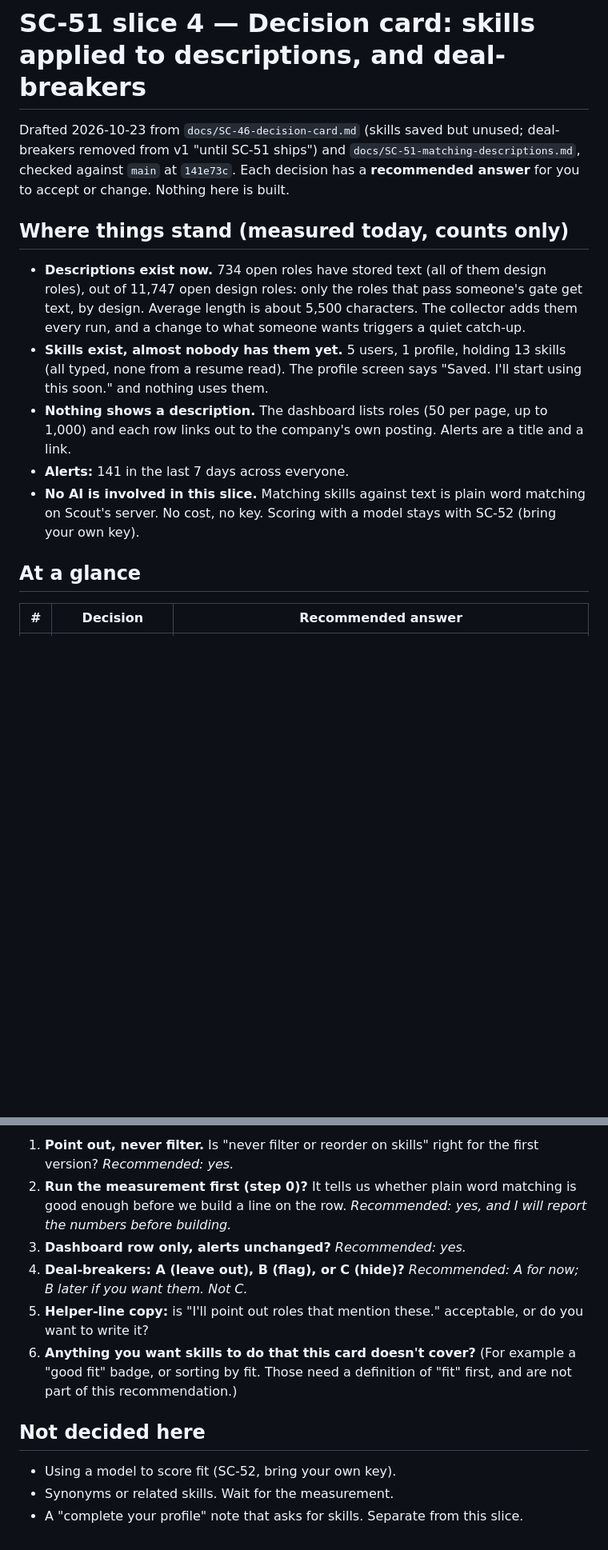
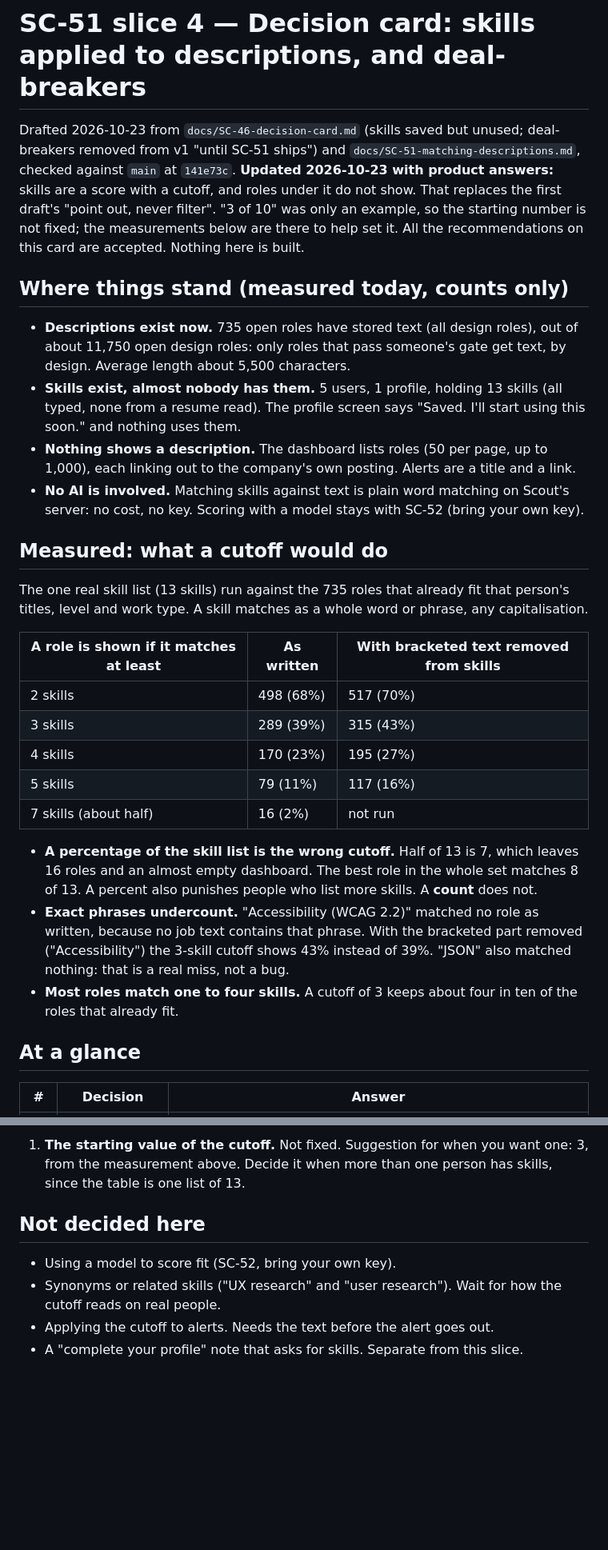
Before and after one commit to tedunruh/job-discovery-mvp, a Markdown page: docs/SC-51-slice-4-decision-card.md, 2 parts joined by grey strips. Shown at 80% size. GitHub-like rendering; blank space fills up the shorter version.

```diff
--- a/docs/SC-51-slice-4-decision-card.md
+++ b/docs/SC-51-slice-4-decision-card.md
@@ -2,22 +2,44 @@
 
 Drafted 2026-10-23 from `docs/SC-46-decision-card.md` (skills saved but unused; deal-breakers removed from v1
 "until SC-51 ships") and `docs/SC-51-matching-descriptions.md`, checked against `main` at `141e73c`.
-Each decision has a **recommended answer** for you to accept or change. Nothing here is built.
+**Updated 2026-10-23 with product answers:** skills are a score with a cutoff, and roles under it do not show.
+That replaces the first draft's "point out, never filter". "3 of 10" was only an example, so the starting number
+is not fixed; the measurements below are there to help set it. All the recommendations on this card are accepted.
+Nothing here is built.
 
 ## Where things stand (measured today, counts only)
 
-- **Descriptions exist now.** 734 open roles have stored text (all of them design roles), out of 11,747 open
-  design roles: only the roles that pass someone's gate get text, by design. Average length is about 5,500
-  characters. The collector adds them every run, and a change to what someone wants triggers a quiet catch-up.
-- **Skills exist, almost nobody has them yet.** 5 users, 1 profile, holding 13 skills (all typed, none from a
-  resume read). The profile screen says "Saved. I'll start using this soon." and nothing uses them.
-- **Nothing shows a description.** The dashboard lists roles (50 per page, up to 1,000) and each row links out to
-  the company's own posting. Alerts are a title and a link.
-- **Alerts:** 141 in the last 7 days across everyone.
-- **No AI is involved in this slice.** Matching skills against text is plain word matching on Scout's server.
-  No cost, no key. Scoring with a model stays with SC-52 (bring your own key).
+- **Descriptions exist now.** 735 open roles have stored text (all design roles), out of about 11,750 open design
+  roles: only roles that pass someone's gate get text, by design. Average length about 5,500 characters.
+- **Skills exist, almost nobody has them.** 5 users, 1 profile, holding 13 skills (all typed, none from a resume
+  read). The profile screen says "Saved. I'll start using this soon." and nothing uses them.
+- **Nothing shows a description.** The dashboard lists roles (50 per page, up to 1,000), each linking out to the
+  company's own posting. Alerts are a title and a link.
+- **No AI is involved.** Matching skills against text is plain word matching on Scout's server: no cost, no key.
+  Scoring with a model stays with SC-52 (bring your own key).
+
+## Measured: what a cutoff would do
+
+The one real skill list (13 skills) run against the 735 roles that already fit that person's titles, level and
+work type. A skill matches as a whole word or phrase, any capitalisation.
+
+| A role is shown if it matches at least | As written | With bracketed text removed from skills |
+|---|---|---|
+| 2 skills | 498 (68%) | 517 (70%) |
+| 3 skills | 289 (39%) | 315 (43%) |
+| 4 skills | 170 (23%) | 195 (27%) |
+| 5 skills | 79 (11%) | 117 (16%) |
+| 7 skills (about half) | 16 (2%) | not run |
+
+- **A percentage of the skill list is the wrong cutoff.** Half of 13 is 7, which leaves 16 roles and an almost
+  empty dashboard. The best role in the whole set matches 8 of 13. A percent also punishes people who list more
+  skills. A **count** does not.
+- **Exact phrases undercount.** "Accessibility (WCAG 2.2)" matched no role as written, because no job text
+  contains that phrase. With the bracketed part removed ("Accessibility") the 3-skill cutoff shows 43% instead
+  of 39%. "JSON" also matched nothing: that is a real miss, not a bug.
+- **Most roles match one to four skills.** A cutoff of 3 keeps about four in ten of the roles that already fit.
 
 ## At a glance
 
-| # | Decision | Recommended answer |
+| # | Decision | Answer |
 |---|---|---|
@@ -115,17 +128,10 @@ No schema change in 4a or 4b. No AI. No new cost.
 
-1. **Point out, never filter.** Is "never filter or reorder on skills" right for the first version?
-   *Recommended: yes.*
-2. **Run the measurement first (step 0)?** It tells us whether plain word matching is good enough before we
-   build a line on the row. *Recommended: yes, and I will report the numbers before building.*
-3. **Dashboard row only, alerts unchanged?** *Recommended: yes.*
-4. **Deal-breakers: A (leave out), B (flag), or C (hide)?** *Recommended: A for now; B later if you want
-   them. Not C.*
-5. **Helper-line copy:** is "I'll point out roles that mention these." acceptable, or do you want to write it?
-6. **Anything you want skills to do that this card doesn't cover?** (For example a "good fit" badge, or sorting
-   by fit. Those need a definition of "fit" first, and are not part of this recommendation.)
+1. **The starting value of the cutoff.** Not fixed. Suggestion for when you want one: 3, from the measurement above.
+   Decide it when more than one person has skills, since the table is one list of 13.
 
 ## Not decided here
 
 - Using a model to score fit (SC-52, bring your own key).
-- Synonyms or related skills. Wait for the measurement.
+- Synonyms or related skills ("UX research" and "user research"). Wait for how the cutoff reads on real people.
+- Applying the cutoff to alerts. Needs the text before the alert goes out.
 - A "complete your profile" note that asks for skills. Separate from this slice.
```
Also changed, not shown: other parts of docs/SC-51-slice-4-decision-card.md (+57 -66 lines).
